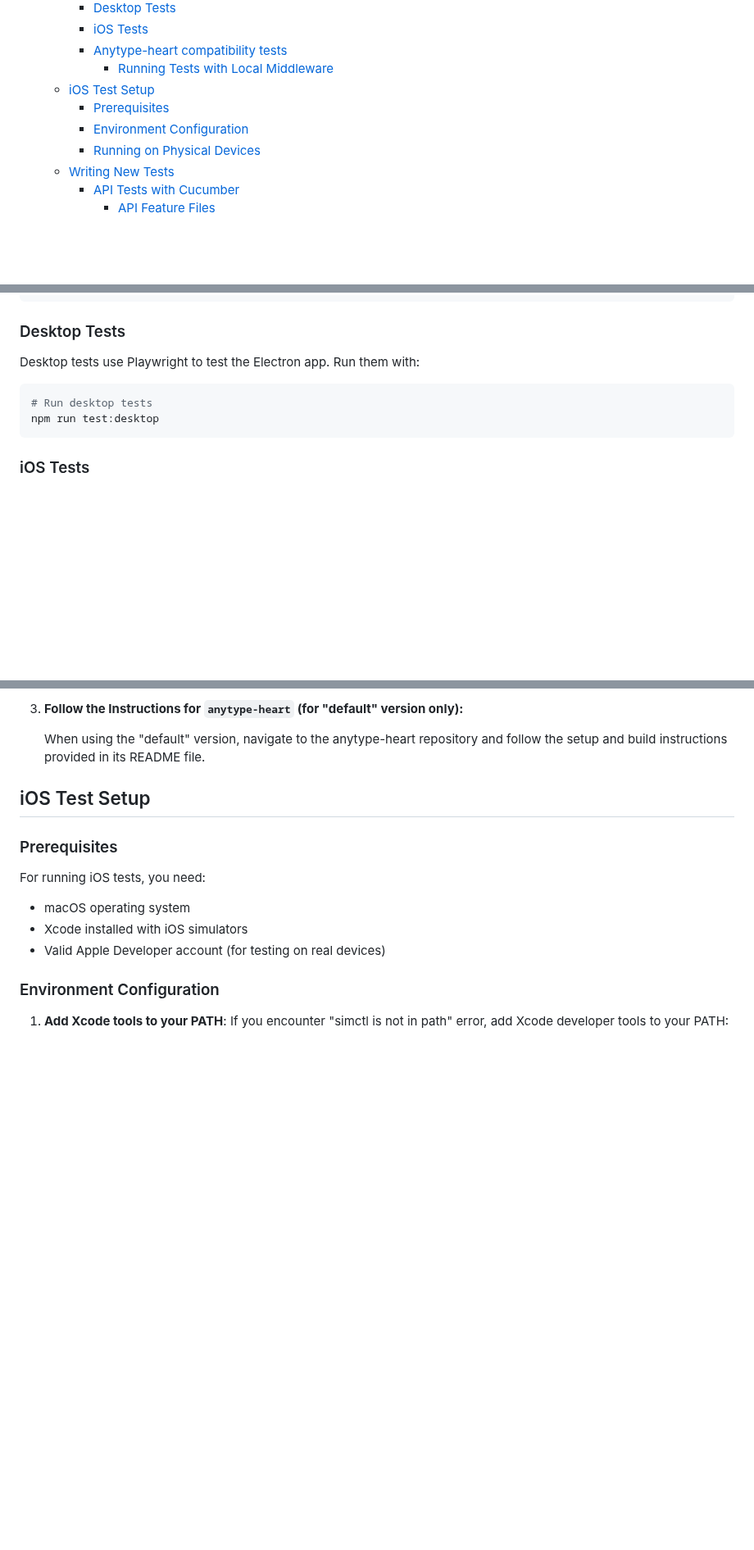
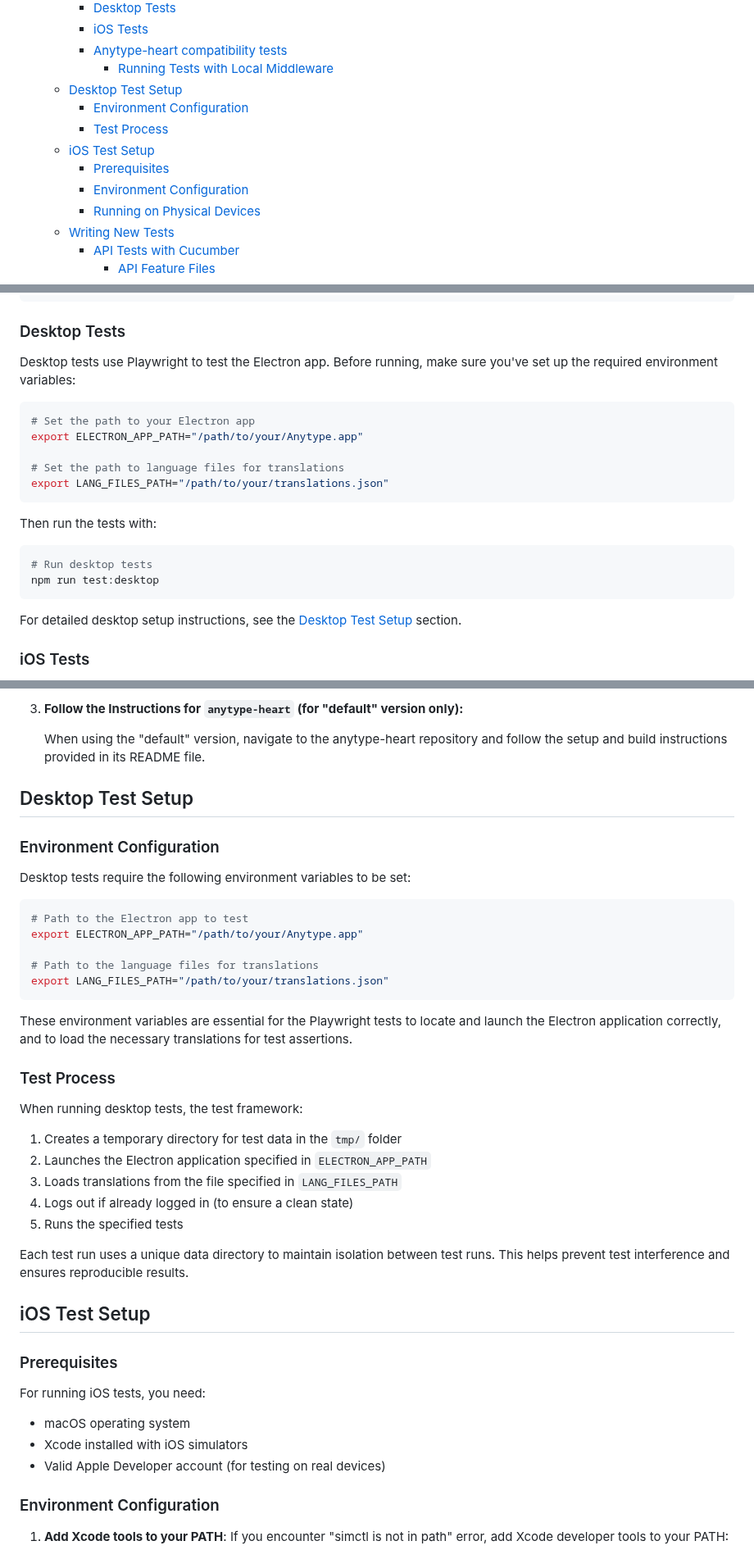
Before and after one commit to anyproto/anytype-test, a Markdown page: README.md, 3 parts joined by grey strips. Shown at 82% size. GitHub-like rendering; blank space fills up the shorter version.

Commit message:
update desktop env

````diff
--- a/README.md
+++ b/README.md
@@ -16,5 +16,8 @@ Welcome to the **Test Repository for Anytype**. This repository is used to manag
     - [iOS Tests](#ios-tests)
     - [Anytype-heart compatibility tests](#anytype-heart-compatibility-tests)
       - [Running Tests with Local Middleware](#running-tests-with-local-middleware)
+  - [Desktop Test Setup](#desktop-test-setup)
+    - [Environment Configuration](#environment-configuration)
+    - [Test Process](#test-process)
   - [iOS Test Setup](#ios-test-setup)
     - [Prerequisites](#prerequisites-1)
@@ -122,12 +125,24 @@ npm run test:smoke
 
 ### Desktop Tests
 
-Desktop tests use Playwright to test the Electron app. Run them with:
+Desktop tests use Playwright to test the Electron app. Before running, make sure you've set up the required environment variables:
+
+```bash
+# Set the path to your Electron app
+export ELECTRON_APP_PATH="/path/to/your/Anytype.app"
+
+# Set the path to language files for translations
+export LANG_FILES_PATH="/path/to/your/translations.json"
+```
+
+Then run the tests with:
 
 ```bash
 # Run desktop tests
 npm run test:desktop
 ```
+
+For detailed desktop setup instructions, see the [Desktop Test Setup](#desktop-test-setup) section.
 
 ### iOS Tests
 
@@ -197,6 +212,34 @@ To run tests using the local middleware, follow these steps:
 3. **Follow the Instructions for `anytype-heart` (for "default" version only):**
 
    When using the "default" version, navigate to the anytype-heart repository and follow the setup and build instructions provided in its README file.
+
+## Desktop Test Setup
+
+### Environment Configuration
+
+Desktop tests require the following environment variables to be set:
+
+```bash
+# Path to the Electron app to test
+export ELECTRON_APP_PATH="/path/to/your/Anytype.app"
+
+# Path to the language files for translations
+export LANG_FILES_PATH="/path/to/your/translations.json"
+```
+
+These environment variables are essential for the Playwright tests to locate and launch the Electron application correctly, and to load the necessary translations for test assertions.
+
+### Test Process
+
+When running desktop tests, the test framework:
+
+1. Creates a temporary directory for test data in the `tmp/` folder
+2. Launches the Electron application specified in `ELECTRON_APP_PATH`
+3. Loads translations from the file specified in `LANG_FILES_PATH`
+4. Logs out if already logged in (to ensure a clean state)
+5. Runs the specified tests
+
+Each test run uses a unique data directory to maintain isolation between test runs. This helps prevent test interference and ensures reproducible results.
 
 ## iOS Test Setup
 
````
Also changed, not shown: other parts of README.md (+1 -1 lines).
